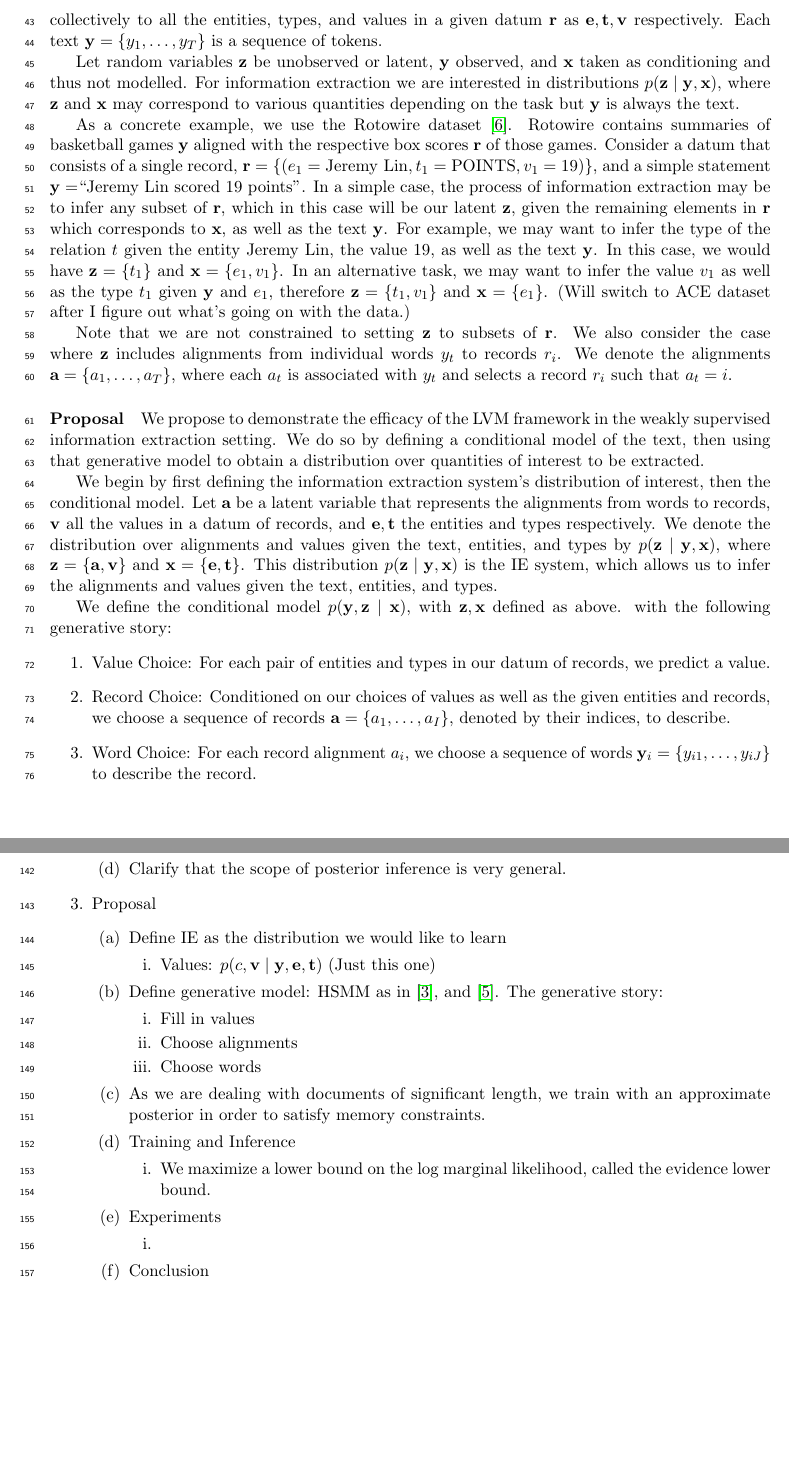
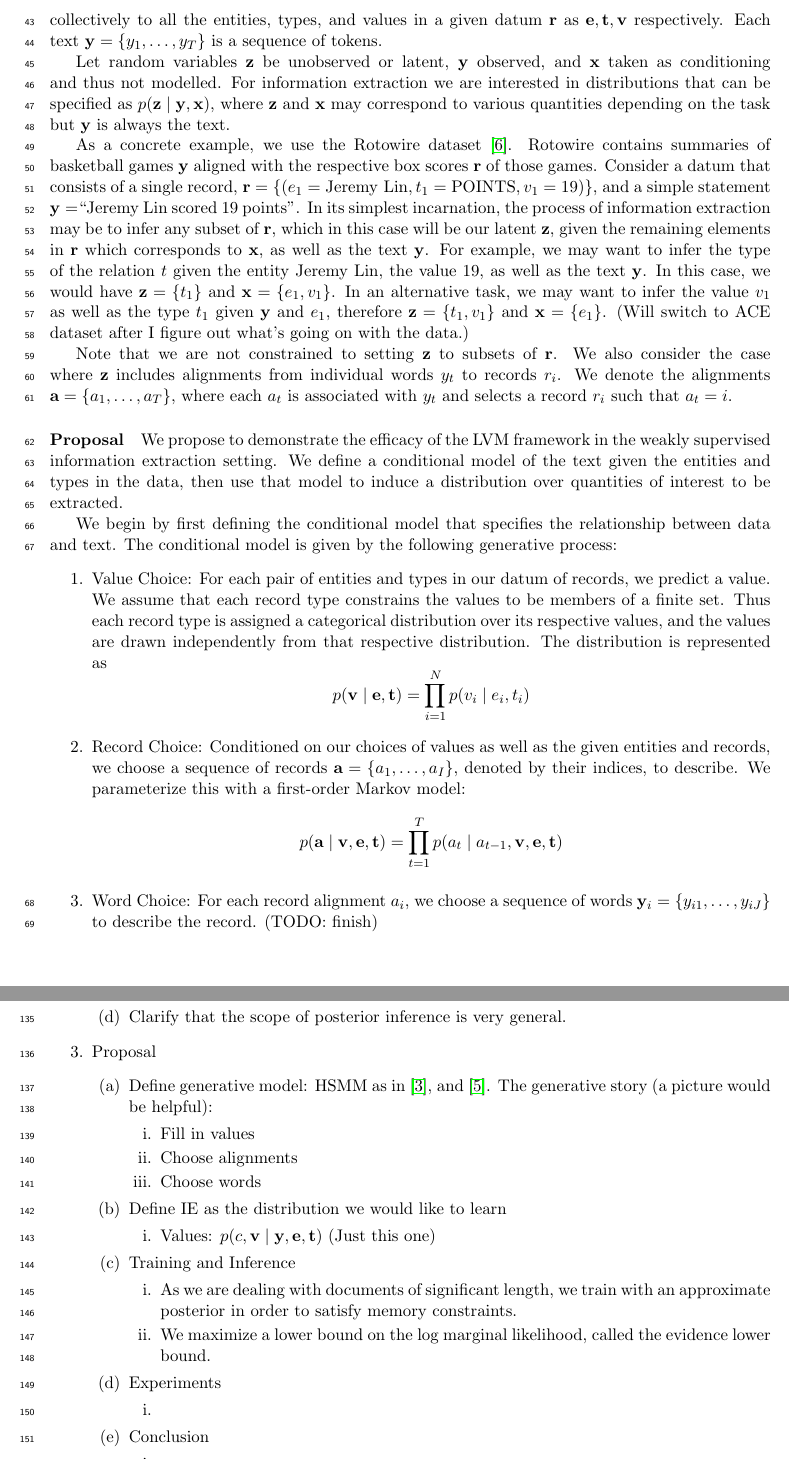
Before and after one commit to justinchiu/nsf, a LaTeX document (w.tex): two parts of pages 2 and 4 of 5, joined at a grey line, cut so that both start at the same text, the shorter picture padded with empty space. Compiled offline with pdfLaTeX.

Commit message:
writing generative model

```diff
--- a/w.tex
+++ b/w.tex
@@ -197,7 +197,7 @@ Each text $\by = \set{y_1,\ldots,y_T}$ is a sequence of tokens.
 
 Let random variables $\bz$ be unobserved or latent, $\by$ observed, and $\bx$ taken as conditioning
 and thus not modelled.
-For information extraction we are interested in distributions $p(\bz\mid\by,\bx)$,
+For information extraction we are interested in distributions that can be specified as $p(\bz\mid\by,\bx)$,
 where $\bz$ and $\bx$ may correspond to various quantities depending on the task
 but $\by$ is always the text.
 
@@ -207,10 +207,9 @@ box scores $\br$ of those games.
 Consider a datum that consists of a single record,
 $\br = \set{(e_1 = \textrm{Jeremy Lin}, t_1 = \textrm{POINTS}, v_1 = 19)}$,
 and a simple statement $\by = $``Jeremy Lin scored 19 points''.
-In a simple case, the process of information extraction may be to infer any
+In its simplest incarnation, the process of information extraction may be to infer any
 subset of $\br$, which in this case will be our latent $\bz$, given the remaining elements in $\br$
-which corresponds to $\bx$,
-as well as the text $\by$.
+which corresponds to $\bx$, as well as the text $\by$.
 For example, we may want to infer the type of the relation $t$ given
 the entity Jeremy Lin, the value 19, as well as the text $\by$.
 In this case, we would have $\bz = \set{t_1}$ and $\bx = \set{e_1,v_1}$.
@@ -226,46 +225,46 @@ where each $a_t$ is associated with $y_t$ and selects a record $r_i$ such that $
 \paragraph{Proposal}
 We propose to demonstrate the efficacy of the LVM framework in the
 weakly supervised information extraction setting.
-We do so by defining a conditional model of the text,
-then using that generative model to obtain a distribution
-over quantities of interest to be extracted.
+We define a conditional model of the text given the entities and types in the data,
+then use that model to induce a distribution over quantities of interest to be extracted.
 
-We begin by first defining the information extraction
-system's distribution of interest, then the conditional model.
-Let $\ba$ be a latent variable that represents the
-alignments from words to records,
-$\bv$ all the values in a datum of records,
-and $\be,\bt$ the entities and types respectively.
+We begin by first defining the conditional model that specifies
+the relationship between data and text.
+%Let $\by$ be the text, $\ba$ be a latent variable that represents the
+%alignments from words to records,
+%$\bv$ all the values in a datum of records,
+%and $\be,\bt$ the entities and types respectively.
+The conditional model is given by the following generative process:
+\begin{enumerate}
+\item Value Choice:
+For each pair of entities and types in our datum of records, we predict a value.
+We assume that each record type constrains the values to be members of a finite set.
+Thus each record type is assigned a categorical distribution over its respective values,
+and the values are drawn independently from that respective distribution.
+The distribution is represented as
+$$p(\bv\mid\be,\bt) = \prod_{i=1}^N p(v_i\mid e_i,t_i)$$
+\item Record Choice:
+Conditioned on our choices of values as well as the given entities and records,
+we choose a sequence of records $\ba = \set{a_1,\ldots,a_I}$,
+denoted by their indices, to describe.
+We parameterize this with a first-order Markov model:
+$$p(\ba\mid\bv,\be,\bt) = \prod_{t=1}^T p(a_t\mid a_{t-1},\bv,\be,\bt)$$
+\item Word Choice:
+For each record alignment $a_i$,
+we choose a sequence of words $\by_i = \set{y_{i1},\ldots,y_{iJ}}$ to describe the record.
+(TODO: finish)
+\end{enumerate}
+
+
+
+
+\begin{comment}
 We denote the distribution over alignments and values given the
 text, entities, and types by $p(\bz\mid\by,\bx)$,
 where $\bz = \set{\ba, \bv}$ and $\bx = \set{\be, \bt}$.
 This distribution $p(\bz\mid\by,\bx)$ is the IE system,
-which allows us to infer the alignments and values given the text, entities, and types.
-\begin{comment}
-Since we do not assume that we have supervision for $\bz$,
-we cannot learn the information extraction system directly.
-Insead, we use a conditional model
-of the text and latent variables given the conditioning
-$p(\by,\bz\mid\bx)$ since we observe $\by$.
-We will subsequently show how to use this conditional model to
-train the IE system.
-\end{comment}
+which models the alignments and values given the text, entities, and types.
 
-We define the conditional model $p(\by,\bz\mid\bx)$,
-with $\bz,\bx$ defined as above. with the following generative story:
-\begin{enumerate}
-\item Value Choice:
-For each pair of entities and types in our datum of records, we predict a value.
-\item Record Choice:
-Conditioned on our choices of values as well as the given entities and records,
-we choose a sequence of records $\ba = \set{a_1,\ldots,a_I}$,
-denoted by their indices, to describe.
-\item Word Choice:
-For each record alignment $a_i$,
-we choose a sequence of words $\by_i = \set{y_{i1},\ldots,y_{iJ}}$ to describe the record.
-\end{enumerate}
-
-\begin{comment}
 JUNK PAST THIS POINT.
 
 \paragraph{Old Prop}
@@ -523,24 +522,24 @@ use the rest of the records as conditioning $\bx=\set{\be,\bt}$.
     \end{enumerate}
 \item Proposal
     \begin{enumerate}
+    \item Define generative model: HSMM as in \citep{liang2009semalign},
+        and \citep{wiseman2018template}.
+        The generative story (a picture would be helpful):
+        \begin{enumerate}
+        \item Fill in values
+        \item Choose alignments
+        \item Choose words
+        \end{enumerate}
     \item Define IE as the distribution we would like to learn
         \begin{enumerate}
         %\item Align: $p(c\mid\by,\br)$
         \item Values: $p(c,\bv\mid\by,\be,\bt)$ (Just this one)
         %\item ??: $p()$
         \end{enumerate}
-    \item Define generative model: HSMM as in \citep{liang2009semalign},
-        and \citep{wiseman2018template}.
-        The generative story:
-        \begin{enumerate}
-        \item Fill in values
-        \item Choose alignments
-        \item Choose words
-        \end{enumerate}
-    \item As we are dealing with documents of significant length,
-        we train with an approximate posterior in order to satisfy memory constraints.
     \item Training and Inference
         \begin{enumerate}
+        \item As we are dealing with documents of significant length,
+            we train with an approximate posterior in order to satisfy memory constraints.
         \item We maximize a lower bound on the log marginal likelihood,
             called the evidence lower bound.
         \end{enumerate}
```
Also changed, not shown: w.tex (2 more changed lines).
